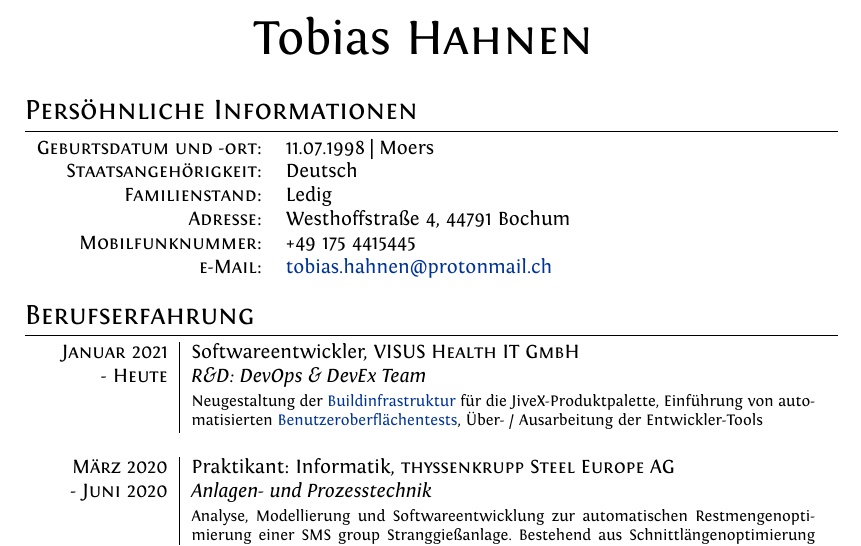
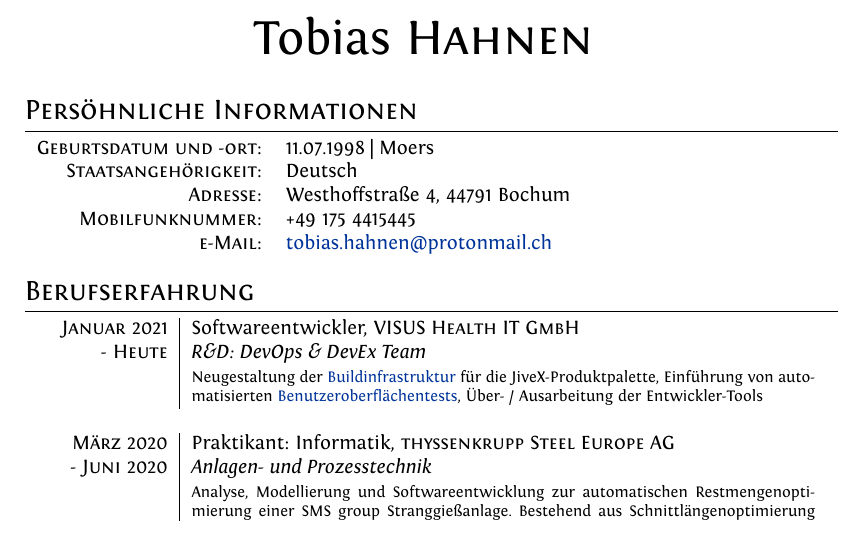
Before and after one commit to thahnen/thahnen, a LaTeX CV (Curriculum Vitae/cv.tex): part of page 1 of 2, cut so that both start at the same text. Compiled offline with XeLaTeX.

Commit message:
Lebenslauf ueberarbeitet
Deutschen Lebenslauf ueberarbeitet und generierte Dateien von XeLaTeX / BibTex entfernt

```diff
--- a/Curriculum Vitae/cv.tex
+++ b/Curriculum Vitae/cv.tex
@@ -13,10 +13,10 @@
 \usepackage[ngerman]{babel}				% nötig für deutsche Silbentrennung
 \usepackage{marvosym}					%
 \usepackage{fontspec} 					% nötig zum laden der Fonts
-\usepackage{xunicode,xltxtra,url,parskip}		% nötig zur Formattierung
+\usepackage{xunicode,xltxtra,url,parskip}		% nötig zur Formatierung
 \RequirePackage{color,graphicx}			% nötig für Farben und Graphiken		!!!
 \usepackage[usenames,dvipsnames]{xcolor}	%								!!!
-\usepackage[big]{layaureo} 				% nötig für bessere DIN A4 Seitenformattierung
+\usepackage[big]{layaureo} 				% nötig für bessere DIN A4 Seiten-Formattierung
 \usepackage{supertabular} 				%								!!!
 \usepackage{titlesec}					% nötig für spezielle Abschnitte
 \usepackage{hyperref}					% nötig für Hyperlinks (ua. innerhalb der PDF)
@@ -88,7 +88,6 @@
 \begin{tabular}{rl}
     \textsc{Geburtsdatum und -ort:}	& 11.07.1998 | Moers \\
     \textsc{Staatsangeh\"origkeit:}	& Deutsch \\
-    \textsc{Familienstand:}			& Ledig \\
     \textsc{Adresse:}				& Westhoffstraße 4, 44791 Bochum \\
     \textsc{Mobilfunknummer:}		& +49 175 4415445 \\
     \textsc{e-Mail:}				& \href{mailto:tobias.hahnen@protonmail.ch}{tobias.hahnen@protonmail.ch}
```
Also changed, not shown: Curriculum Vitae/cv.bbl (deleted), Curriculum Vitae/cv.pdf, Curriculum Vitae/cv_en.bbl (deleted), Curriculum Vitae/cv.tex (4 more changed lines), 15 other files.
